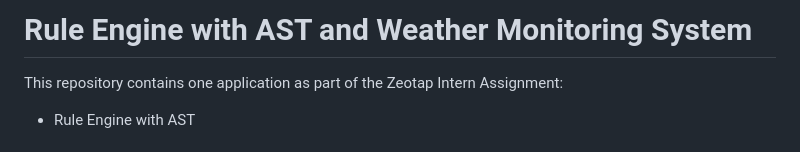
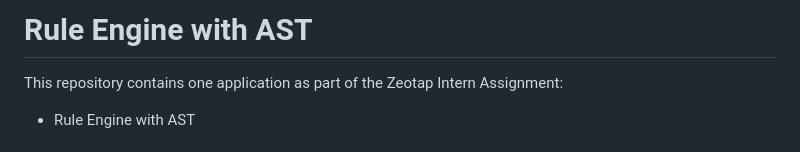
Before and after one commit to AryanBV/rule_engine, a Markdown page: README.md, the part around the change. Drawn GitHub-style.

```diff
--- a/README.md
+++ b/README.md
@@ -1,4 +1,4 @@
-# Rule Engine with AST and Weather Monitoring System
+# Rule Engine with AST
 
 This repository contains one application as part of the Zeotap Intern Assignment:
 - Rule Engine with AST
```
